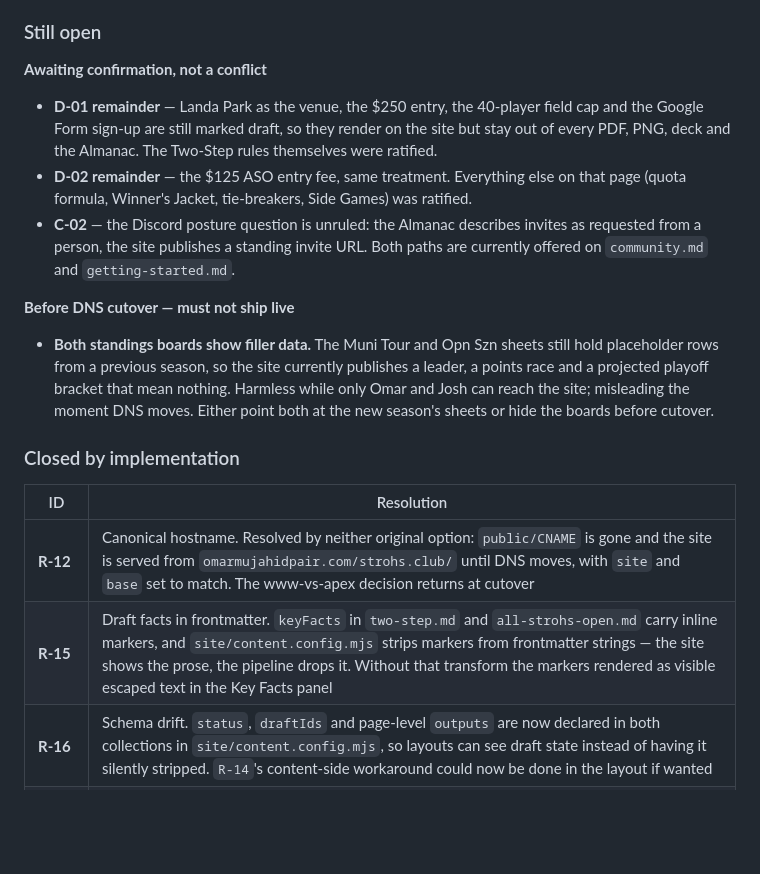
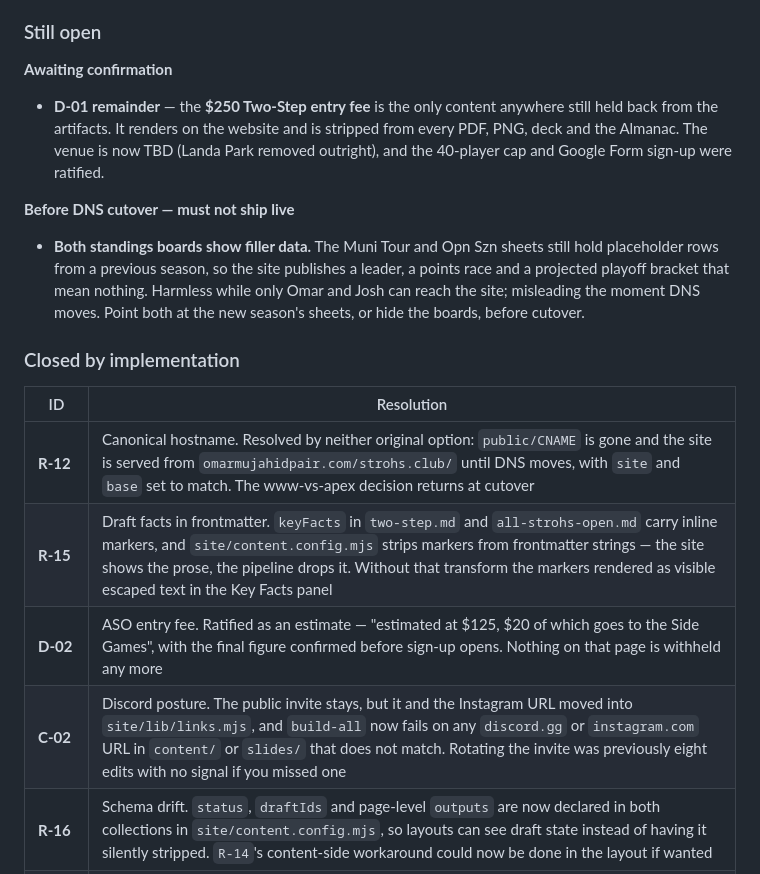
Before and after one commit to omarmjhd/strohs.club, a Markdown page: docs/RECONCILIATION.md, the part around the change. Rendered like a GitHub page; blank space fills up the shorter version.

Commit message:
Register: close D-02 and C-02, narrow D-01 to the entry fee

```diff
--- a/docs/RECONCILIATION.md
+++ b/docs/RECONCILIATION.md
@@ -69,24 +69,20 @@ and it needs a Texas Cup section written for **D-05**.
 
 ### Still open
 
-**Awaiting confirmation, not a conflict**
+**Awaiting confirmation**
 
-- **D-01 remainder** — Landa Park as the venue, the $250 entry, the 40-player field cap and the
-  Google Form sign-up are still marked draft, so they render on the site but stay out of every
-  PDF, PNG, deck and the Almanac. The Two-Step rules themselves were ratified.
-- **D-02 remainder** — the $125 ASO entry fee, same treatment. Everything else on that page
-  (quota formula, Winner's Jacket, tie-breakers, Side Games) was ratified.
-- **C-02** — the Discord posture question is unruled: the Almanac describes invites as requested
-  from a person, the site publishes a standing invite URL. Both paths are currently offered on
-  `community.md` and `getting-started.md`.
+- **D-01 remainder** — the **$250 Two-Step entry fee** is the only content anywhere still held
+  back from the artifacts. It renders on the website and is stripped from every PDF, PNG, deck
+  and the Almanac. The venue is now TBD (Landa Park removed outright), and the 40-player cap and
+  Google Form sign-up were ratified.
 
 **Before DNS cutover — must not ship live**
 
 - **Both standings boards show filler data.** The Muni Tour and Opn Szn sheets still hold
-  placeholder rows from a previous season, so the site currently publishes a leader, a points
-  race and a projected playoff bracket that mean nothing. Harmless while only Omar and Josh can
-  reach the site; misleading the moment DNS moves. Either point both at the new season's sheets
-  or hide the boards before cutover.
+  placeholder rows from a previous season, so the site publishes a leader, a points race and a
+  projected playoff bracket that mean nothing. Harmless while only Omar and Josh can reach the
+  site; misleading the moment DNS moves. Point both at the new season's sheets, or hide the
+  boards, before cutover.
 
 ### Closed by implementation
 
@@ -94,6 +90,8 @@ and it needs a Texas Cup section written for **D-05**.
 |---|---|
 | **R-12** | Canonical hostname. Resolved by neither original option: `public/CNAME` is gone and the site is served from `omarmujahidpair.com/strohs.club/` until DNS moves, with `site` and `base` set to match. The www-vs-apex decision returns at cutover |
 | **R-15** | Draft facts in frontmatter. `keyFacts` in `two-step.md` and `all-strohs-open.md` carry inline markers, and `site/content.config.mjs` strips markers from frontmatter strings — the site shows the prose, the pipeline drops it. Without that transform the markers rendered as visible escaped text in the Key Facts panel |
+| **D-02** | ASO entry fee. Ratified as an estimate — "estimated at $125, $20 of which goes to the Side Games", with the final figure confirmed before sign-up opens. Nothing on that page is withheld any more |
+| **C-02** | Discord posture. The public invite stays, but it and the Instagram URL moved into `site/lib/links.mjs`, and `build-all` now fails on any `discord.gg` or `instagram.com` URL in `content/` or `slides/` that does not match. Rotating the invite was previously eight edits with no signal if you missed one |
 | **R-16** | Schema drift. `status`, `draftIds` and page-level `outputs` are now declared in both collections in `site/content.config.mjs`, so layouts can see draft state instead of having it silently stripped. `R-14`'s content-side workaround could now be done in the layout if wanted |
 | **K-04** | `competition-notes` had no art. It now carries the parent STROH's badge and navy accent, so its header matches every other competition page |
 | **Fonts** | Fraunces and Source Sans 3 are self-hosted in `public/fonts/` (latin subset, 244 KB). The document templates embed them as data URIs so rendering never touches the network; the site loads them from a path relative to the bundled stylesheet, which stays correct whatever `base` is |
```
